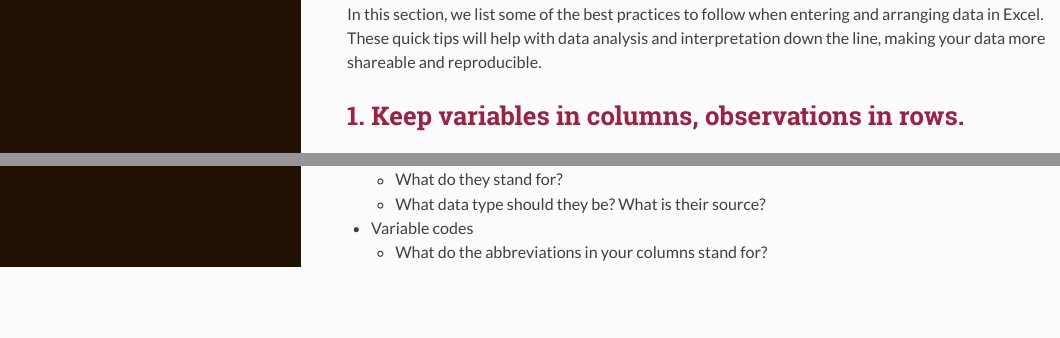
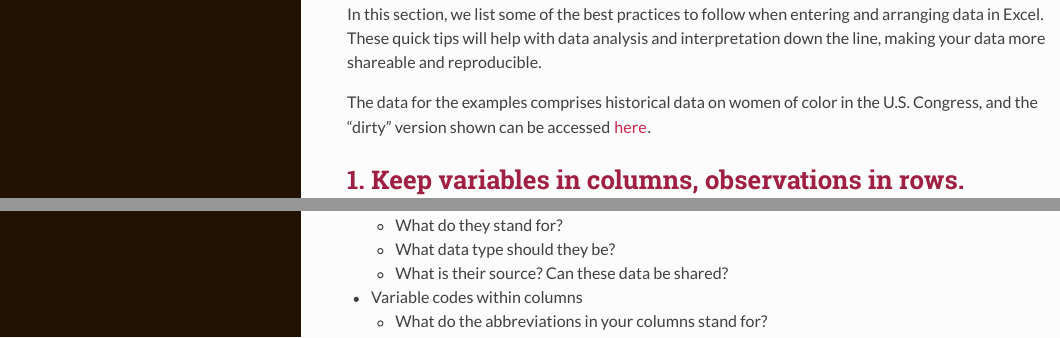
Before and after one commit to ucdavisdatalab/workshop_keeping_data_tidy, an R Markdown document (index.Rmd): the page in a window 1100 px wide, from 2690 px down, and a second part further down, joined at a grey line. The pictures show the output file index.html that the author committed with the source, opened offline.

Commit message:
add Data and links in reader

```diff
--- a/index.Rmd
+++ b/index.Rmd
@@ -67,6 +67,8 @@ In an upcoming workshop (March 4th, 2021), we will be discussing metadata and do
 # Spreadsheet Best Practices
 
 In this section, we list some of the best practices to follow when entering and arranging data in Excel. These quick tips will help with data analysis and interpretation down the line, making your data more shareable and reproducible.
+
+The data for the examples comprises historical data on women of color in the U.S. Congress, and the "dirty" version shown can be accessed [here](workshop_keeping_data_tidy/2021_workshop-tidy-data_demo_woc-congress_messy.xlsx).
 
 ## 1. Keep variables in columns, observations in rows. {#one}
 
```
Also changed, not shown: data/2021_workshop_tidy-data_woc-congress_messy.xlsx (added), index.html.
